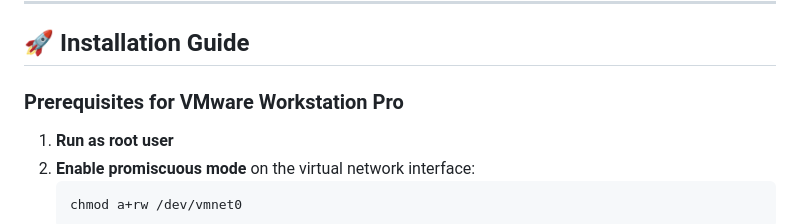
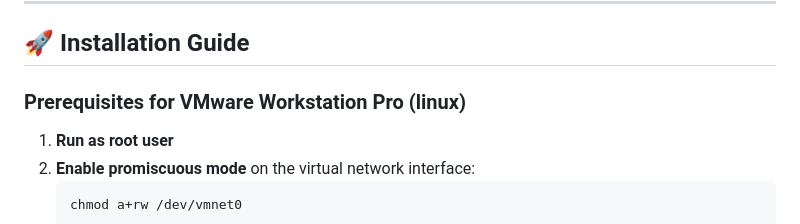
Before and after one commit to sinyuan1022/NetDefender, a Markdown page: README.md, the part around the change. GitHub-like rendering.

Commit message:
Specify Linux in VMware Workstation Pro prerequisites

```diff
--- a/README.md
+++ b/README.md
@@ -166,7 +166,7 @@ Each object in the `ports` array must contain the following fields:
 ---
 
 ## 🚀 Installation Guide
-### Prerequisites for VMware Workstation Pro
+### Prerequisites for VMware Workstation Pro (linux)
 
 1. **Run as root user**
 2. **Enable promiscuous mode** on the virtual network interface:
```
